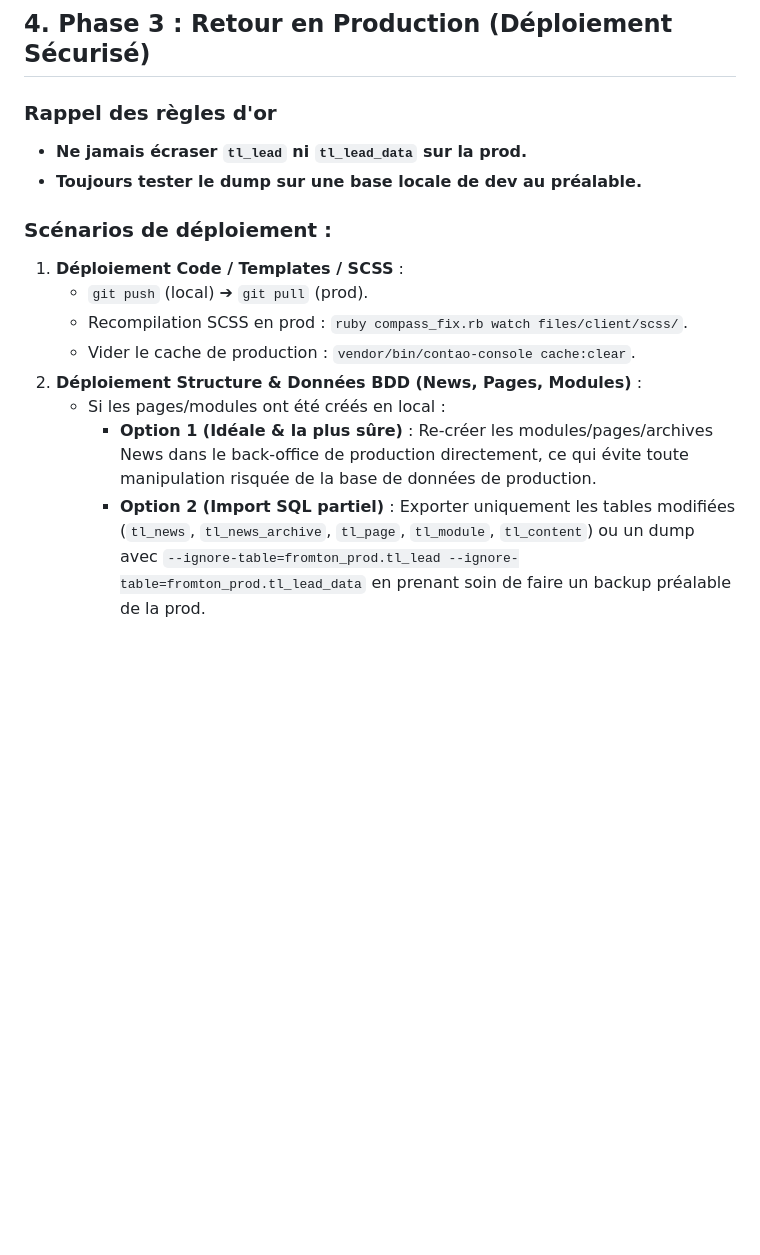
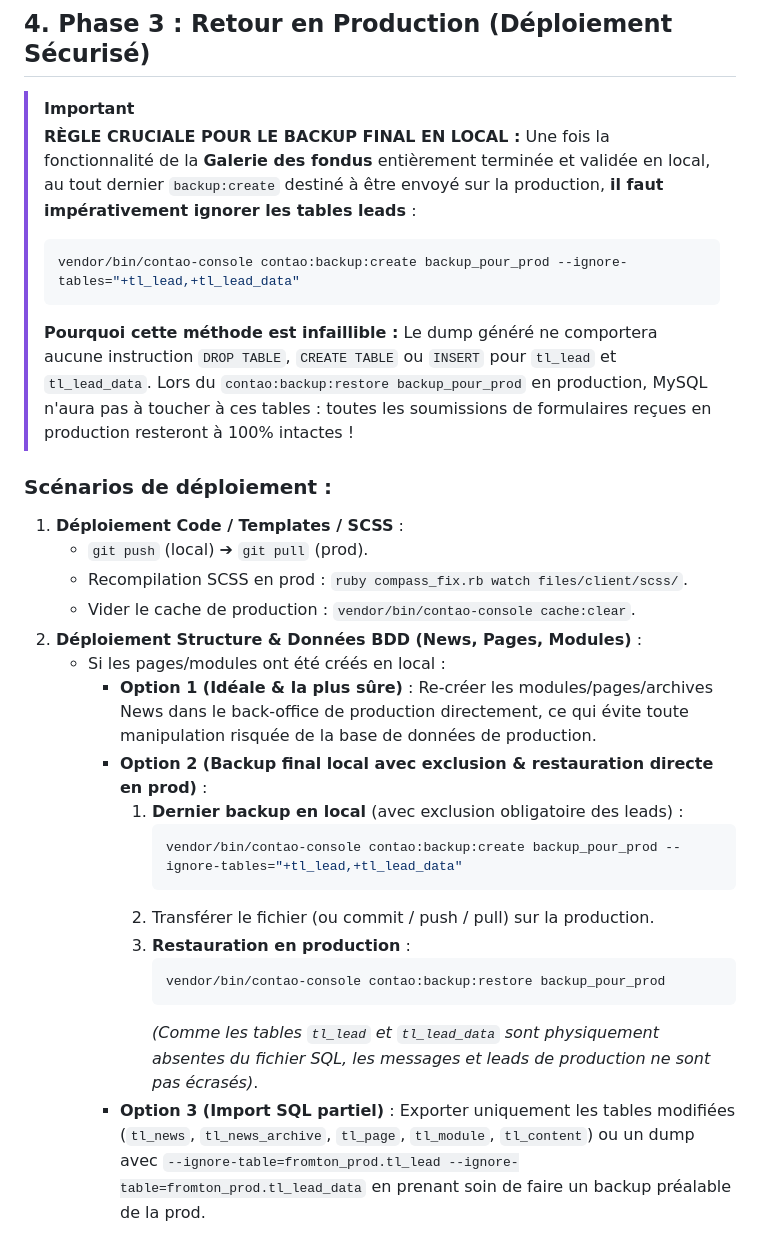
Before and after one commit to BioWeb-git/Fromton, a Markdown page: project/DOC_TRANSITION_PROD_LOCAL.md, the part around one of its changes. GitHub-like rendering; blank space fills up the shorter version.

Commit message:
docs: mise à jour du protocole de transition avec exclusion des leads au backup:create final

````diff
--- a/project/DOC_TRANSITION_PROD_LOCAL.md
+++ b/project/DOC_TRANSITION_PROD_LOCAL.md
@@ -128,9 +143,14 @@ mysqldump -u fromton_prod -p fromton_prod | gzip > ~/backups/backup_full_prod_$(
 
 ## 4. Phase 3 : Retour en Production (Déploiement Sécurisé)
 
-### Rappel des règles d'or
-- **Ne jamais écraser `tl_lead` ni `tl_lead_data` sur la prod.**
-- **Toujours tester le dump sur une base locale de dev au préalable.**
+> [!IMPORTANT]
+> **RÈGLE CRUCIALE POUR LE BACKUP FINAL EN LOCAL :**
+> Une fois la fonctionnalité de la **Galerie des fondus** entièrement terminée et validée en local, au tout dernier `backup:create` destiné à être envoyé sur la production, **il faut impérativement ignorer les tables leads** :
+> ```bash
+> vendor/bin/contao-console contao:backup:create backup_pour_prod --ignore-tables="+tl_lead,+tl_lead_data"
+> ```
+> **Pourquoi cette méthode est infaillible :**
+> Le dump généré ne comportera aucune instruction `DROP TABLE`, `CREATE TABLE` ou `INSERT` pour `tl_lead` et `tl_lead_data`. Lors du `contao:backup:restore backup_pour_prod` en production, MySQL n'aura pas à toucher à ces tables : toutes les soumissions de formulaires reçues en production resteront à 100% intactes !
 
 ### Scénarios de déploiement :
 1. **Déploiement Code / Templates / SCSS** :
@@ -140,4 +160,15 @@ mysqldump -u fromton_prod -p fromton_prod | gzip > ~/backups/backup_full_prod_$(
 2. **Déploiement Structure & Données BDD (News, Pages, Modules)** :
    - Si les pages/modules ont été créés en local :
      - **Option 1 (Idéale & la plus sûre)** : Re-créer les modules/pages/archives News dans le back-office de production directement, ce qui évite toute manipulation risquée de la base de données de production.
-     - **Option 2 (Import SQL partiel)** : Exporter uniquement les tables modifiées (`tl_news`, `tl_news_archive`, `tl_page`, `tl_module`, `tl_content`) ou un dump avec `--ignore-table=fromton_prod.tl_lead --ignore-table=fromton_prod.tl_lead_data` en prenant soin de faire un backup préalable de la prod.
+     - **Option 2 (Backup final local avec exclusion & restauration directe en prod)** :
+       1. **Dernier backup en local** (avec exclusion obligatoire des leads) :
+          ```bash
+          vendor/bin/contao-console contao:backup:create backup_pour_prod --ignore-tables="+tl_lead,+tl_lead_data"
+          ```
+       2. Transférer le fichier (ou commit / push / pull) sur la production.
+       3. **Restauration en production** :
+          ```bash
+          vendor/bin/contao-console contao:backup:restore backup_pour_prod
+          ```
+          *(Comme les tables `tl_lead` et `tl_lead_data` sont physiquement absentes du fichier SQL, les messages et leads de production ne sont pas écrasés)*.
+     - **Option 3 (Import SQL partiel)** : Exporter uniquement les tables modifiées (`tl_news`, `tl_news_archive`, `tl_page`, `tl_module`, `tl_content`) ou un dump avec `--ignore-table=fromton_prod.tl_lead --ignore-table=fromton_prod.tl_lead_data` en prenant soin de faire un backup préalable de la prod.
````
Also changed, not shown: other parts of project/DOC_TRANSITION_PROD_LOCAL.md (+16 -1 lines).
